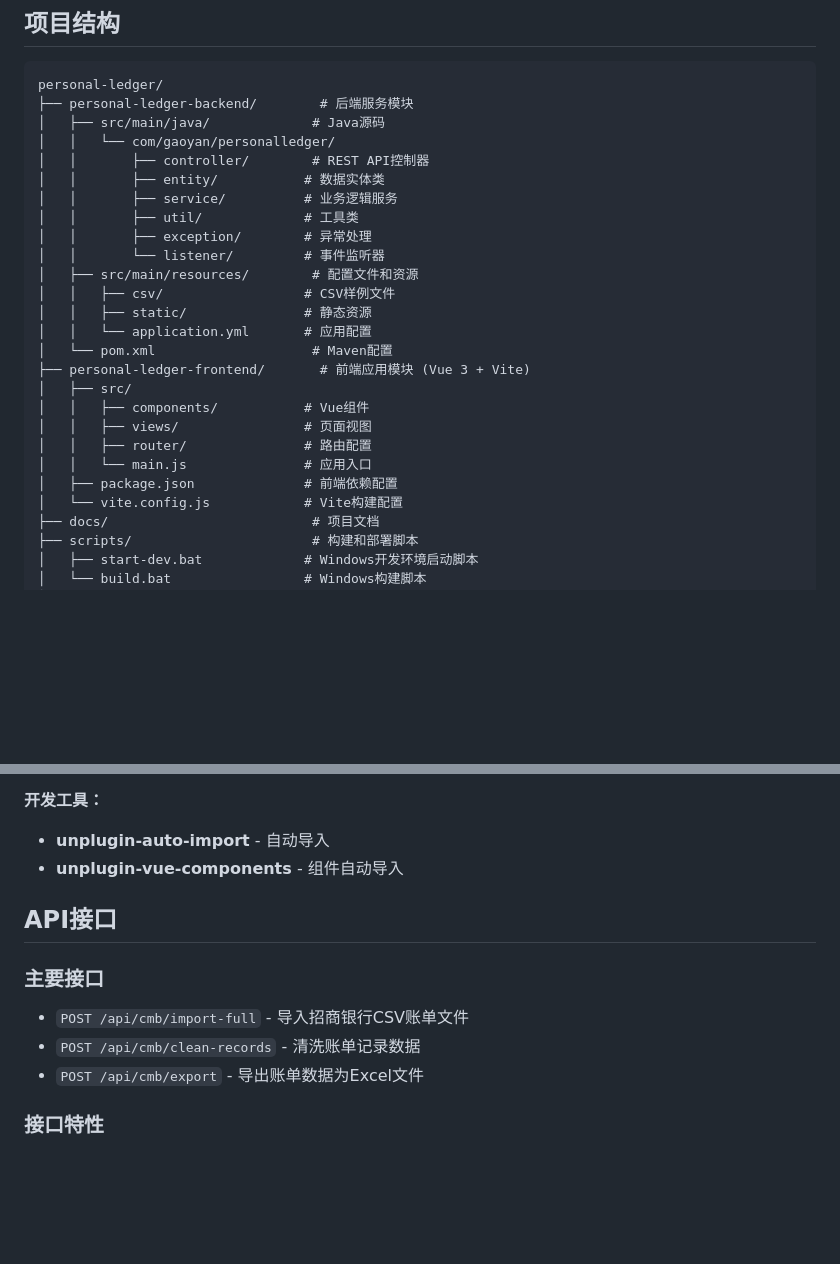
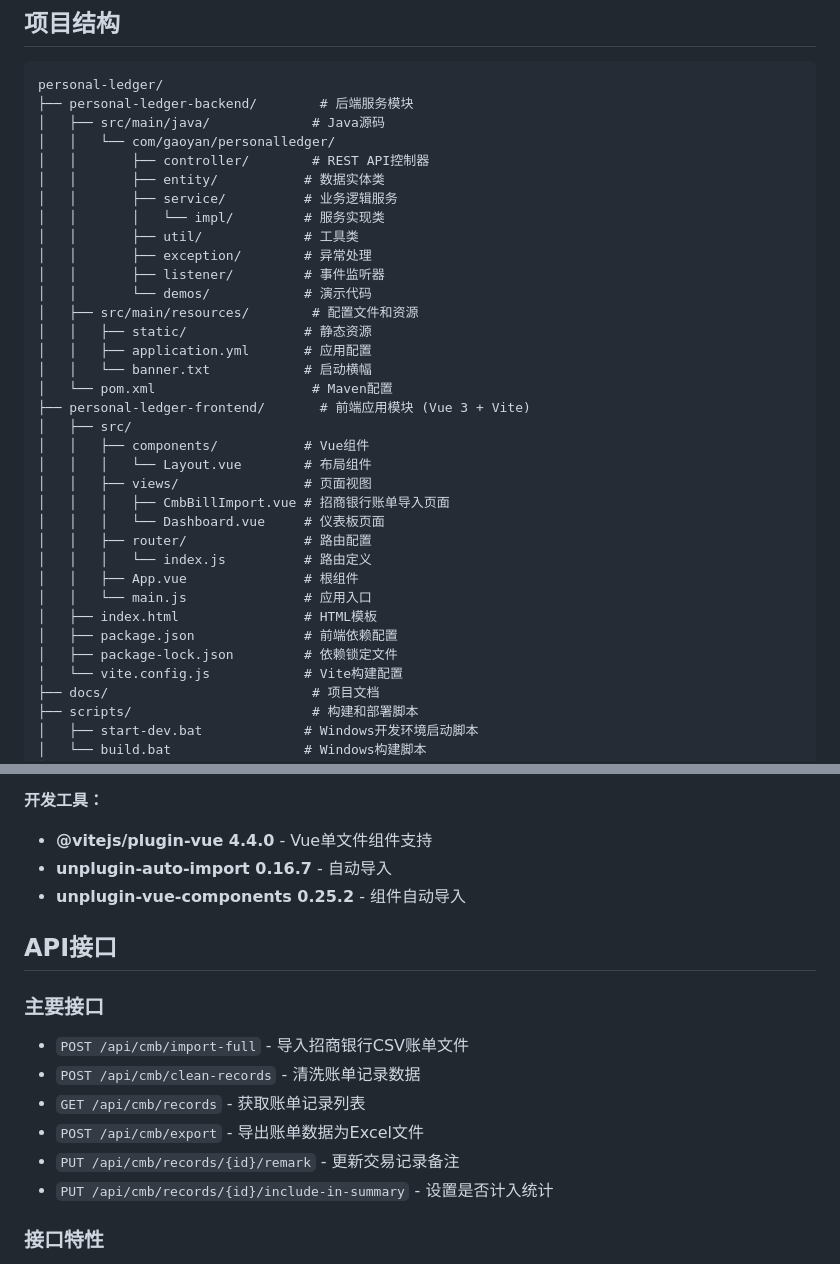
Before and after one commit to 365rrs/personal-ledger, a Markdown page: README.md, 2 parts joined by grey strips. Drawn GitHub-style; blank space fills up the shorter version.

```diff
--- a/README.md
+++ b/README.md
@@ -12,21 +12,30 @@ personal-ledger/
 │   │       ├── controller/        # REST API控制器
 │   │       ├── entity/           # 数据实体类
 │   │       ├── service/          # 业务逻辑服务
+│   │       │   └── impl/         # 服务实现类
 │   │       ├── util/             # 工具类
 │   │       ├── exception/        # 异常处理
-│   │       └── listener/         # 事件监听器
+│   │       ├── listener/         # 事件监听器
+│   │       └── demos/            # 演示代码
 │   ├── src/main/resources/        # 配置文件和资源
-│   │   ├── csv/                  # CSV样例文件
 │   │   ├── static/               # 静态资源
-│   │   └── application.yml       # 应用配置
+│   │   ├── application.yml       # 应用配置
+│   │   └── banner.txt            # 启动横幅
 │   └── pom.xml                    # Maven配置
 ├── personal-ledger-frontend/       # 前端应用模块 (Vue 3 + Vite)
 │   ├── src/
 │   │   ├── components/           # Vue组件
+│   │   │   └── Layout.vue        # 布局组件
 │   │   ├── views/                # 页面视图
+│   │   │   ├── CmbBillImport.vue # 招商银行账单导入页面
+│   │   │   └── Dashboard.vue     # 仪表板页面
 │   │   ├── router/               # 路由配置
+│   │   │   └── index.js          # 路由定义
+│   │   ├── App.vue               # 根组件
 │   │   └── main.js               # 应用入口
+│   ├── index.html                # HTML模板
 │   ├── package.json              # 前端依赖配置
+│   ├── package-lock.json         # 依赖锁定文件
 │   └── vite.config.js            # Vite构建配置
 ├── docs/                          # 项目文档
 ├── scripts/                       # 构建和部署脚本
@@ -117,15 +126,19 @@ scripts\build.bat
 - **@element-plus/icons-vue** - 图标库
 
 **开发工具：**
-- **unplugin-auto-import** - 自动导入
-- **unplugin-vue-components** - 组件自动导入
+- **@vitejs/plugin-vue 4.4.0** - Vue单文件组件支持
+- **unplugin-auto-import 0.16.7** - 自动导入
+- **unplugin-vue-components 0.25.2** - 组件自动导入
 
 ## API接口
 
 ### 主要接口
 - `POST /api/cmb/import-full` - 导入招商银行CSV账单文件
 - `POST /api/cmb/clean-records` - 清洗账单记录数据
+- `GET /api/cmb/records` - 获取账单记录列表
 - `POST /api/cmb/export` - 导出账单数据为Excel文件
+- `PUT /api/cmb/records/{id}/remark` - 更新交易记录备注
+- `PUT /api/cmb/records/{id}/include-in-summary` - 设置是否计入统计
 
 ### 接口特性
 - 支持跨域请求（CORS）
```
Also changed, not shown: other parts of README.md (+34 -0 lines).
